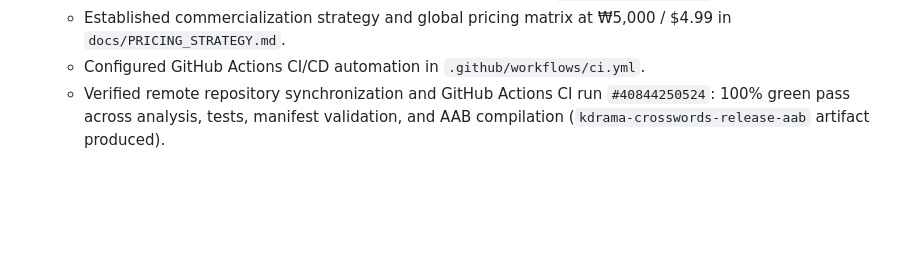
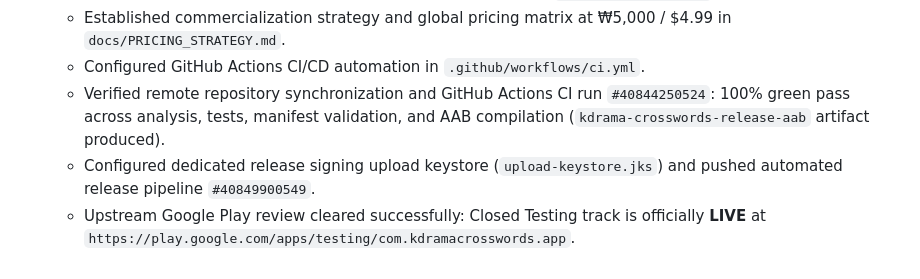
Before and after one commit to kidkingstrange/kdcw, a Markdown page: docs/PROJECT_LOG.md, the part around the change. Rendered like a GitHub page; blank space fills up the shorter version.

Commit message:
docs: log successful Google Play review approval and live closed testing link

```diff
--- a/docs/PROJECT_LOG.md
+++ b/docs/PROJECT_LOG.md
@@ -74,3 +74,5 @@
   - Established commercialization strategy and global pricing matrix at ₩5,000 / $4.99 in `docs/PRICING_STRATEGY.md`.
   - Configured GitHub Actions CI/CD automation in `.github/workflows/ci.yml`.
   - Verified remote repository synchronization and GitHub Actions CI run `#40844250524`: 100% green pass across analysis, tests, manifest validation, and AAB compilation (`kdrama-crosswords-release-aab` artifact produced).
+  - Configured dedicated release signing upload keystore (`upload-keystore.jks`) and pushed automated release pipeline `#40849900549`.
+  - Upstream Google Play review cleared successfully: Closed Testing track is officially **LIVE** at `https://play.google.com/apps/testing/com.kdramacrosswords.app`.
```
